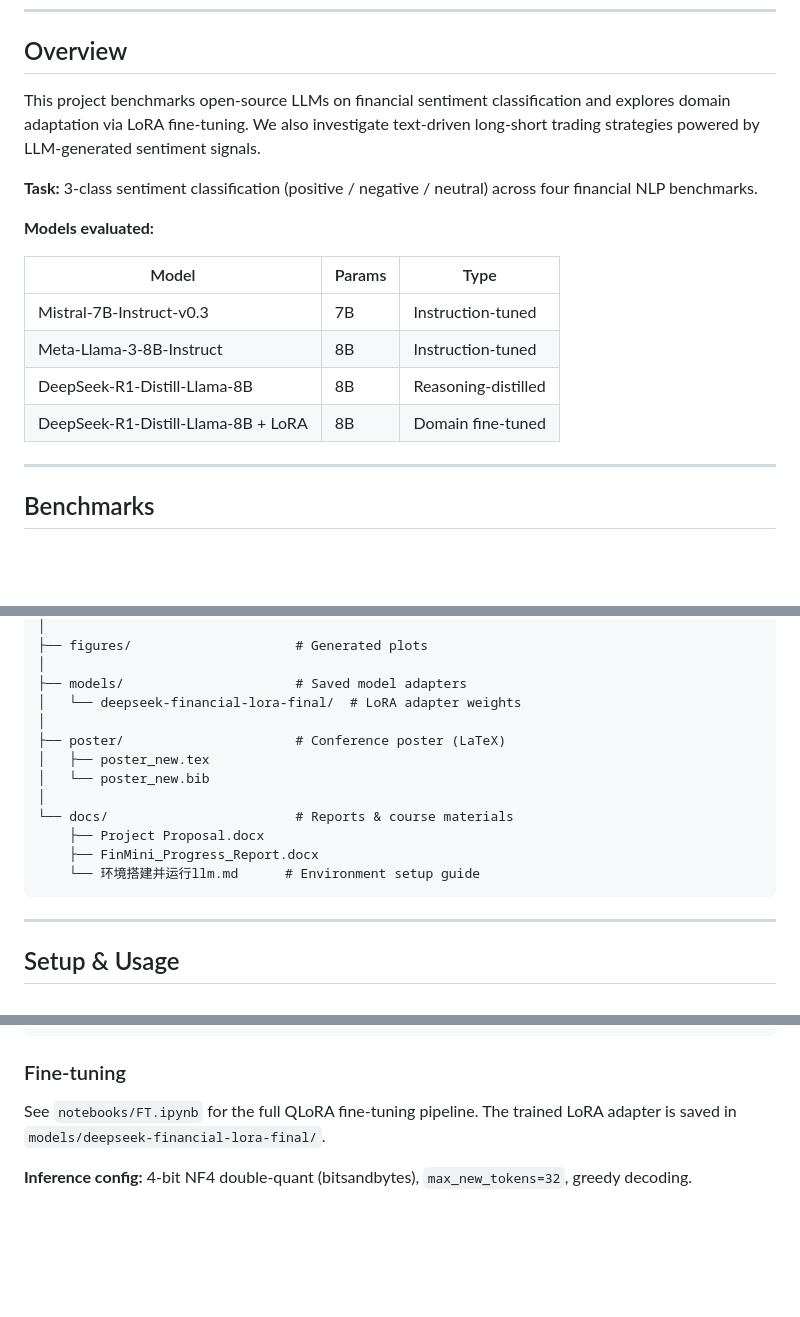
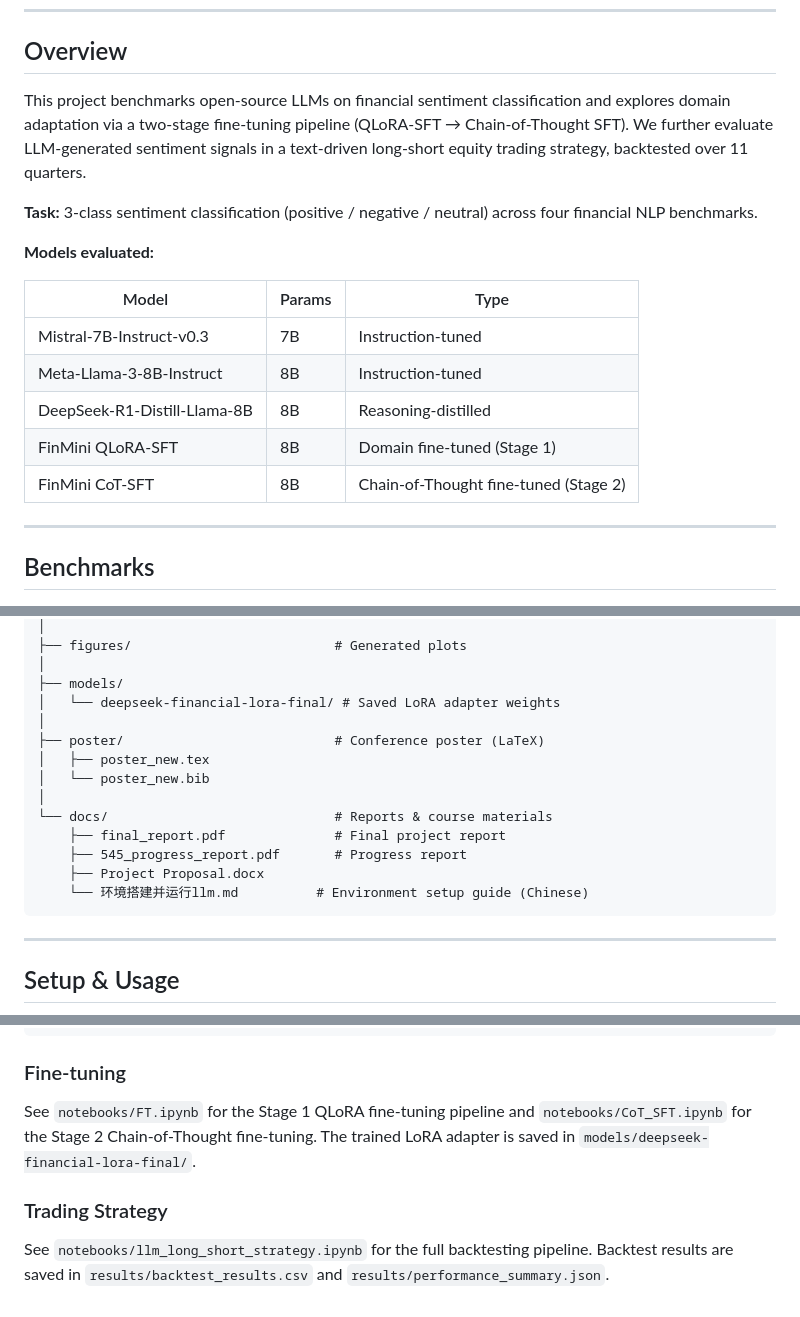
Before and after one commit to jiayuan-jiang/EECS545_project, a Markdown page: README.md, 3 parts joined by grey strips. GitHub-like rendering; blank space fills up the shorter version.

````diff
--- a/README.md
+++ b/README.md
@@ -8,7 +8,7 @@
 
 ## Overview
 
-This project benchmarks open-source LLMs on financial sentiment classification and explores domain adaptation via LoRA fine-tuning. We also investigate text-driven long-short trading strategies powered by LLM-generated sentiment signals.
+This project benchmarks open-source LLMs on financial sentiment classification and explores domain adaptation via a two-stage fine-tuning pipeline (QLoRA-SFT → Chain-of-Thought SFT). We further evaluate LLM-generated sentiment signals in a text-driven long-short equity trading strategy, backtested over 11 quarters.
 
 **Task:** 3-class sentiment classification (positive / negative / neutral) across four financial NLP benchmarks.
 
@@ -19,7 +19,8 @@ This project benchmarks open-source LLMs on financial sentiment classification a
 | Mistral-7B-Instruct-v0.3 | 7B | Instruction-tuned |
 | Meta-Llama-3-8B-Instruct | 8B | Instruction-tuned |
 | DeepSeek-R1-Distill-Llama-8B | 8B | Reasoning-distilled |
-| DeepSeek-R1-Distill-Llama-8B + LoRA | 8B | Domain fine-tuned |
+| FinMini QLoRA-SFT | 8B | Domain fine-tuned (Stage 1) |
+| FinMini CoT-SFT | 8B | Chain-of-Thought fine-tuned (Stage 2) |
 
 ---
 
@@ -75,17 +111,18 @@ EECS545/
 │
-├── figures/                     # Generated plots
+├── figures/                          # Generated plots
 │
-├── models/                      # Saved model adapters
-│   └── deepseek-financial-lora-final/  # LoRA adapter weights
+├── models/
+│   └── deepseek-financial-lora-final/ # Saved LoRA adapter weights
 │
-├── poster/                      # Conference poster (LaTeX)
+├── poster/                           # Conference poster (LaTeX)
 │   ├── poster_new.tex
 │   └── poster_new.bib
 │
-└── docs/                        # Reports & course materials
+└── docs/                             # Reports & course materials
+    ├── final_report.pdf              # Final project report
+    ├── 545_progress_report.pdf       # Progress report
     ├── Project Proposal.docx
-    ├── FinMini_Progress_Report.docx
-    └── 环境搭建并运行llm.md      # Environment setup guide
+    └── 环境搭建并运行llm.md          # Environment setup guide (Chinese)
 ```
 
 ---
@@ -124,6 +161,8 @@ python scripts/generate_heatmap.py
 
 ### Fine-tuning
 
-See `notebooks/FT.ipynb` for the full QLoRA fine-tuning pipeline. The trained LoRA adapter is saved in `models/deepseek-financial-lora-final/`.
+See `notebooks/FT.ipynb` for the Stage 1 QLoRA fine-tuning pipeline and `notebooks/CoT_SFT.ipynb` for the Stage 2 Chain-of-Thought fine-tuning. The trained LoRA adapter is saved in `models/deepseek-financial-lora-final/`.
 
-**Inference config:** 4-bit NF4 double-quant (bitsandbytes), `max_new_tokens=32`, greedy decoding.
+### Trading Strategy
+
+See `notebooks/llm_long_short_strategy.ipynb` for the full backtesting pipeline. Backtest results are saved in `results/backtest_results.csv` and `results/performance_summary.json`.
````
Also changed, not shown: other parts of README.md (+56 -21 lines).
